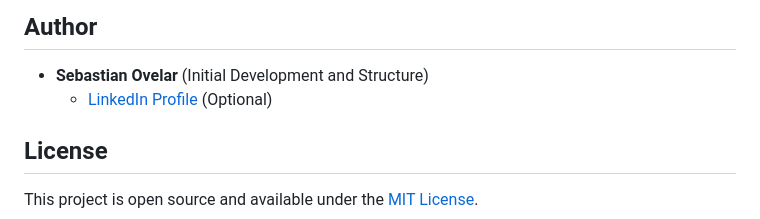
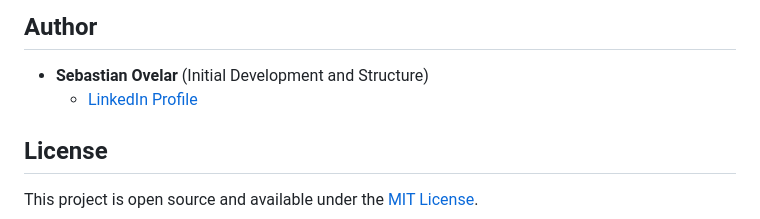
Before and after one commit to sebovelan/CA-Clinic, a Markdown page: README.md, the part around the change. Rendered like a GitHub page.

```diff
--- a/README.md
+++ b/README.md
@@ -52,7 +52,7 @@ This website is designed for static site hosting.
 ## Author
 
 * **Sebastian Ovelar** (Initial Development and Structure)
-    * [LinkedIn Profile](https://www.linkedin.com/in/sebastian-anderson-3a0610170/) (Optional)
+    * [LinkedIn Profile](https://www.linkedin.com/in/sebastian-anderson-3a0610170/)
 ## License
 
 This project is open source and available under the [MIT License](LICENSE).
```
